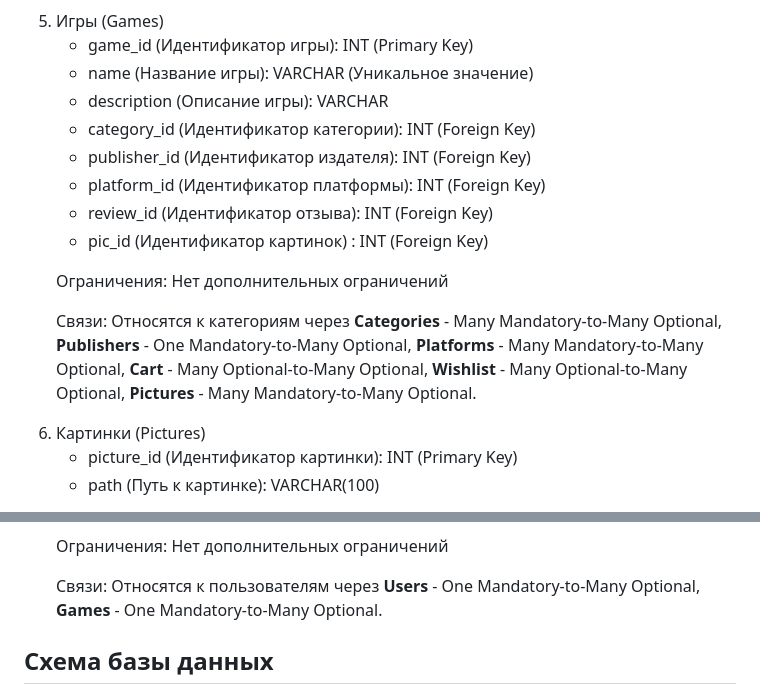
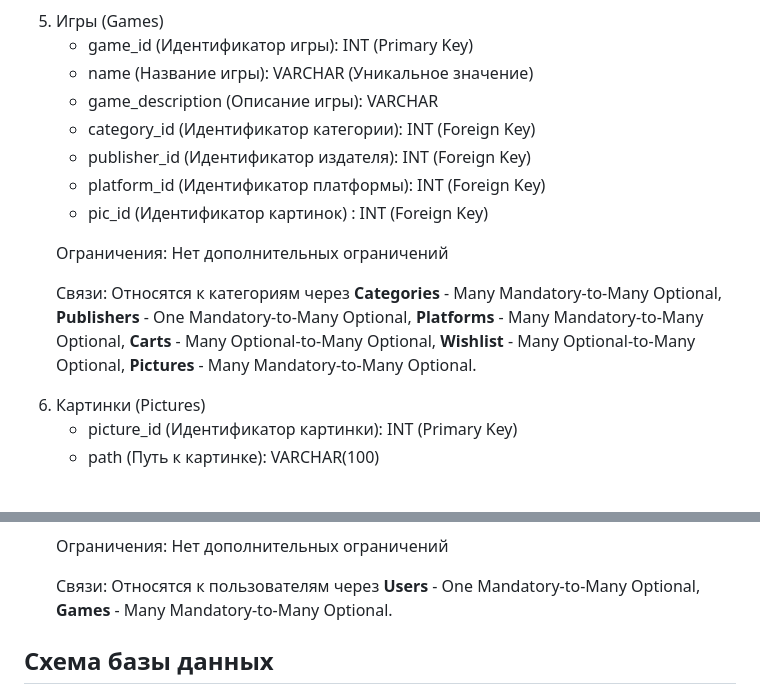
Before and after one commit to westcrime/data-models-and-database-management-systems, a Markdown page: README.md, 2 parts joined by grey strips. Rendered like a GitHub page.

```diff
--- a/README.md
+++ b/README.md
@@ -151,16 +151,15 @@
         <ul>
           <li>game_id (Идентификатор игры): INT (Primary Key)</li>
           <li>name (Название игры): VARCHAR (Уникальное значение)</li>
-          <li>description (Описание игры): VARCHAR</li>
+          <li>game_description (Описание игры): VARCHAR</li>
           <li>category_id (Идентификатор категории): INT (Foreign Key)</li>
           <li>publisher_id (Идентификатор издателя): INT (Foreign Key)</li>
           <li>platform_id (Идентификатор платформы): INT (Foreign Key)</li>
-          <li>review_id (Идентификатор отзыва): INT (Foreign Key)</li>
           <li>pic_id (Идентификатор картинок) : INT (Foreign Key)</li>
         </ul>
         <p>Ограничения: Нет дополнительных ограничений</p>
         <p>
-            Связи: Относятся к категориям через <b>Categories</b> - Many Mandatory-to-Many Optional, <b>Publishers</b> - One Mandatory-to-Many Optional, <b>Platforms</b> - Many Mandatory-to-Many Optional, <b>Cart</b> - Many Optional-to-Many Optional, <b>Wishlist</b> - Many Optional-to-Many Optional, <b>Pictures</b> - Many Mandatory-to-Many Optional.
+            Связи: Относятся к категориям через <b>Categories</b> - Many Mandatory-to-Many Optional, <b>Publishers</b> - One Mandatory-to-Many Optional, <b>Platforms</b> - Many Mandatory-to-Many Optional, <b>Carts</b> - Many Optional-to-Many Optional, <b>Wishlist</b> - Many Optional-to-Many Optional, <b>Pictures</b> - Many Mandatory-to-Many Optional.
         </p>
         </p>
       </li>
@@ -268,7 +267,7 @@
         </ul>
         <p>Ограничения: Нет дополнительных ограничений</p>
         <p>
-            Связи: Относятся к пользователям через <b>Users</b> - One Mandatory-to-Many Optional, <b>Games</b> - One Mandatory-to-Many Optional.
+            Связи: Относятся к пользователям через <b>Users</b> - One Mandatory-to-Many Optional, <b>Games</b> - Many Mandatory-to-Many Optional.
         </p>
       </li>
       </ol>
```
